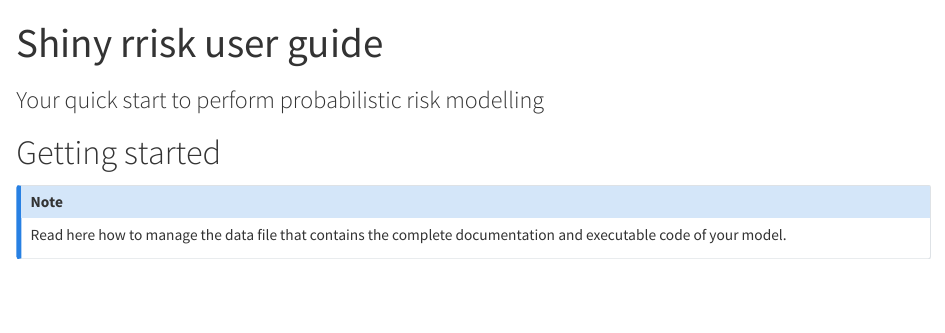
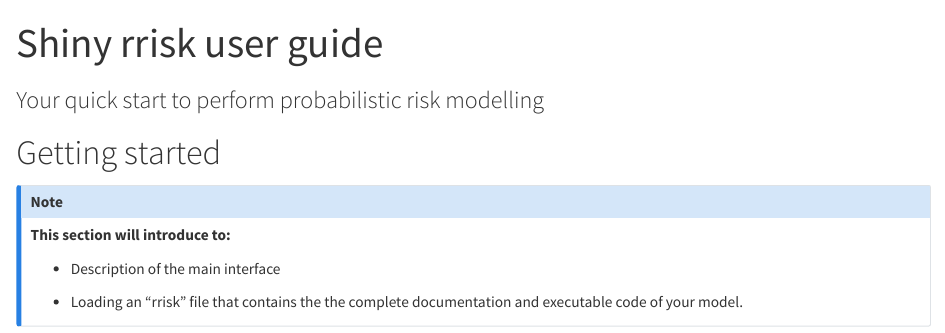
Before and after one commit to Jsanchez-upei/srr_ug, a Quarto document (index.qmd): the page in a window 1100 px wide, from its top. Rendered offline with R 4.5, knitr and Pandoc in place of Quarto, with nearby package versions.

Commit message:
Modified section after getting started

```diff
--- a/index.qmd
+++ b/index.qmd
@@ -6,7 +6,11 @@ subtitle: "Your quick start to perform probabilistic risk modelling"
 # Getting started
 
 ::: {.callout-note appearance="minimal"}
-Read here how to manage the data file that contains the complete documentation and executable code of your model.
+**This section will introduce to:**
+
+-   Description of the main interface
+
+-   Loading an "rrisk" file that contains the the complete documentation and executable code of your model.
 :::
 
 ![Main screen, top row of shiny rrisk.](ManagingFiles.png){#fig-ManagingFiles width="100%"}
```
Also changed, not shown: index.qmd (10 more changed lines).
